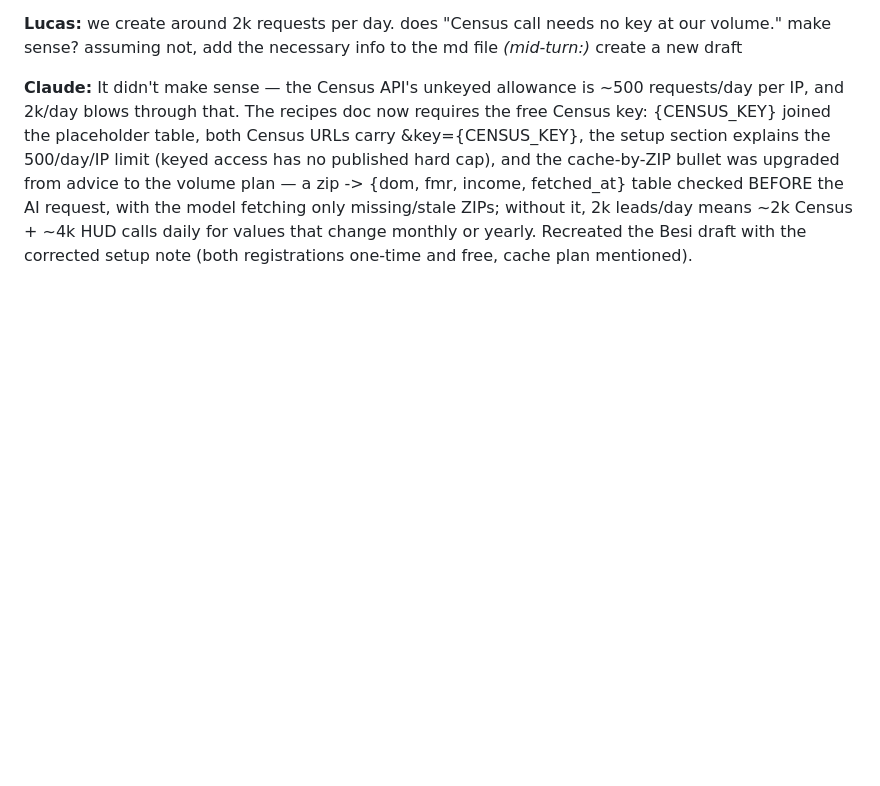
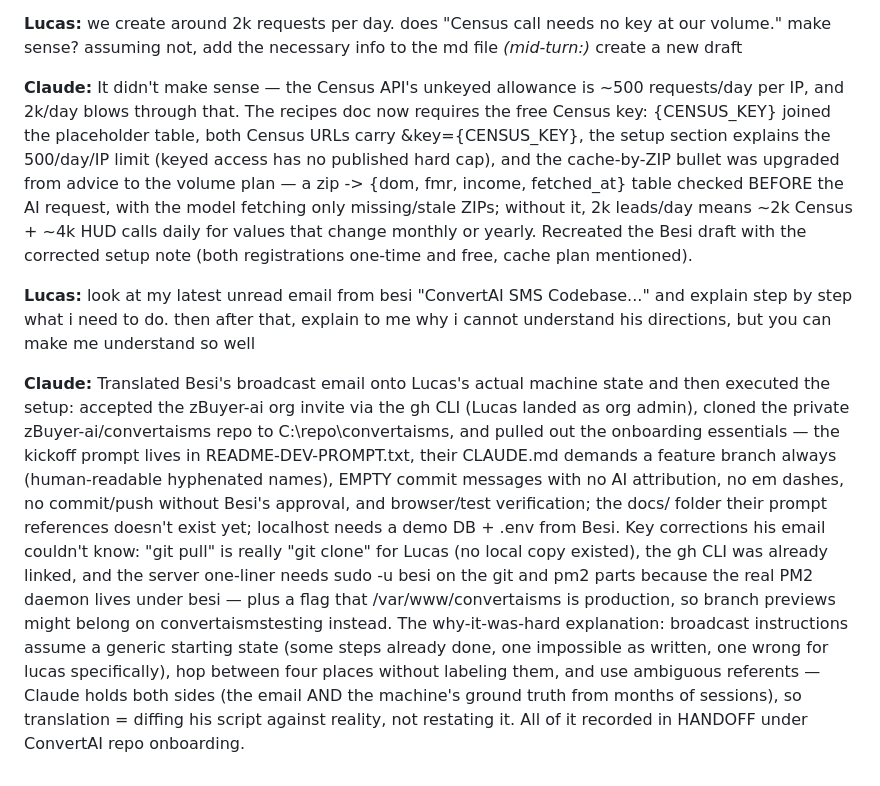
Before and after one commit to ledwards-zbuyer/new-zbuyer, a Markdown page: CHAT.md, the part around the change. Drawn GitHub-style; blank space fills up the shorter version.

```diff
--- a/CHAT.md
+++ b/CHAT.md
@@ -2774,3 +2774,31 @@ with the model fetching only missing/stale ZIPs; without it, 2k leads/day
 means ~2k Census + ~4k HUD calls daily for values that change monthly or
 yearly. Recreated the Besi draft with the corrected setup note (both
 registrations one-time and free, cache plan mentioned).
+
+**Lucas:** look at my latest unread email from besi "ConvertAI SMS
+Codebase..." and explain step by step what i need to do. then after that,
+explain to me why i cannot understand his directions, but you can make me
+understand so well
+
+**Claude:** Translated Besi's broadcast email onto Lucas's actual machine
+state and then executed the setup: accepted the zBuyer-ai org invite via
+the gh CLI (Lucas landed as org admin), cloned the private
+zBuyer-ai/convertaisms repo to C:\repo\convertaisms, and pulled out the
+onboarding essentials — the kickoff prompt lives in README-DEV-PROMPT.txt,
+their CLAUDE.md demands a feature branch always (human-readable hyphenated
+names), EMPTY commit messages with no AI attribution, no em dashes, no
+commit/push without Besi's approval, and browser/test verification; the
+docs/ folder their prompt references doesn't exist yet; localhost needs a
+demo DB + .env from Besi. Key corrections his email couldn't know: "git
+pull" is really "git clone" for Lucas (no local copy existed), the gh CLI
+was already linked, and the server one-liner needs sudo -u besi on the git
+and pm2 parts because the real PM2 daemon lives under besi — plus a flag
+that /var/www/convertaisms is production, so branch previews might belong
+on convertaismstesting instead. The why-it-was-hard explanation: broadcast
+instructions assume a generic starting state (some steps already done, one
+impossible as written, one wrong for lucas specifically), hop between four
+places without labeling them, and use ambiguous referents — Claude holds
+both sides (the email AND the machine's ground truth from months of
+sessions), so translation = diffing his script against reality, not
+restating it. All of it recorded in HANDOFF under ConvertAI repo
+onboarding.
```
Also changed, not shown: HANDOFF.md (+24 -0 lines).
